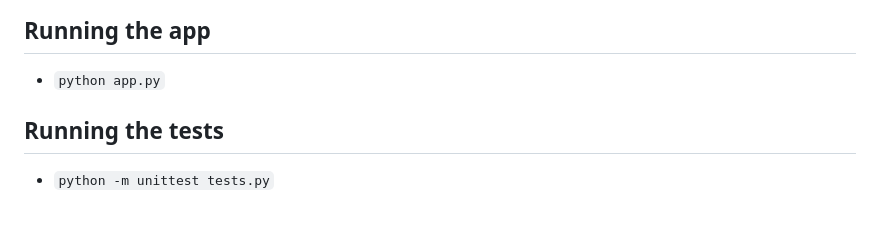
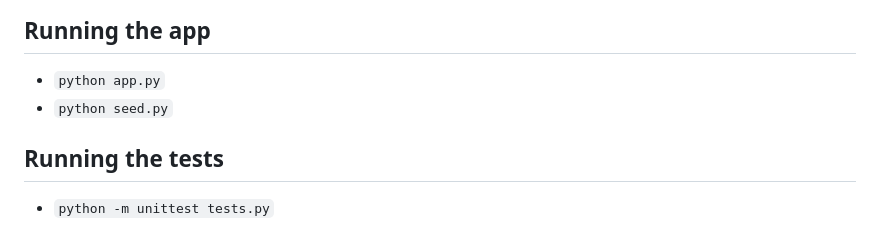
Before and after one commit to H3nry-T/WMGInvent, a Markdown page: README.md, the part around the change. Rendered like a GitHub page.

Commit message:
Update README with seed.py running instructions

````diff
--- a/README.md
+++ b/README.md
@@ -126,6 +126,7 @@ WMGInvent/
 
 ## Running the app
 - ```python app.py```
+- ```python seed.py```
 
 ## Running the tests
 - ```python -m unittest tests.py```
````
